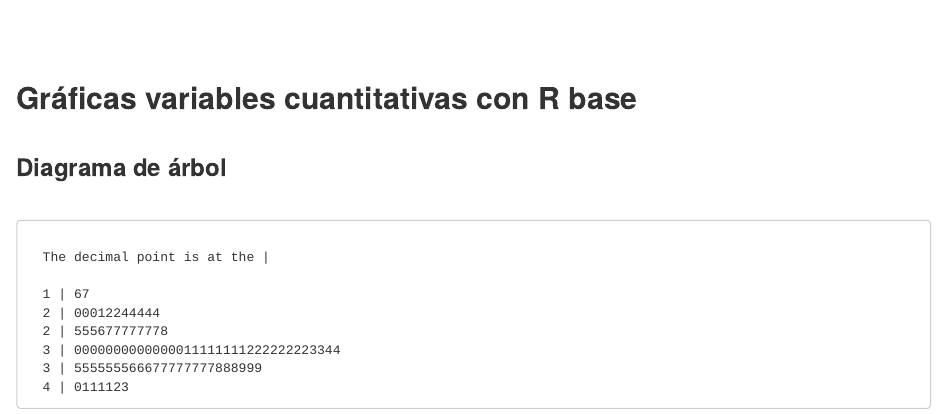
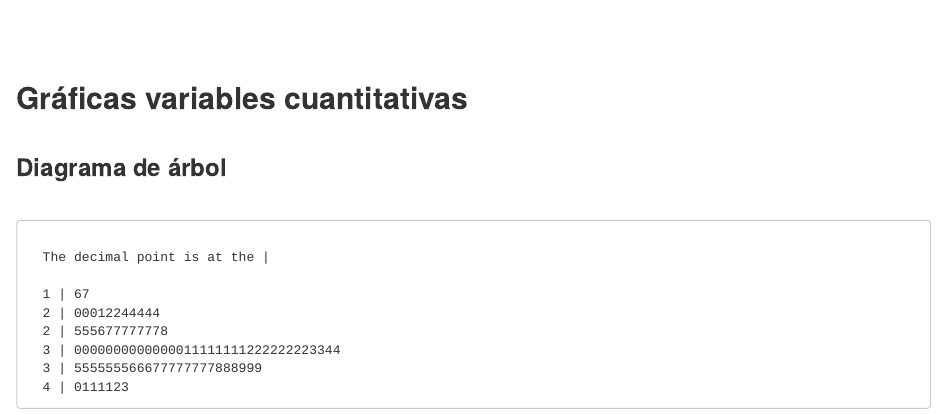
Before and after one commit to dgonxalex80/nivelatorioEST1, an R Markdown document (recurso206.Rmd): the page in a window 1100 px wide, from 2960 px down. Rendered offline with R 4.5, knitr and Pandoc, with nearby package versions; code that draws random numbers runs with fixed seeds of ours.

Commit message:
ajustes recursos206

```diff
--- a/recurso206.Rmd
+++ b/recurso206.Rmd
@@ -102,7 +102,7 @@ barplot(counts, main="Numero de cambios adelante por Tipo de motor",  xlab="Nume
 
 <br/><br/><br/>
 
-## **Gráficas variables cuantitativas con R base**
+## **Gráficas variables cuantitativas**
 
 <br/>
 
```
Also changed, not shown: 2 other files.
